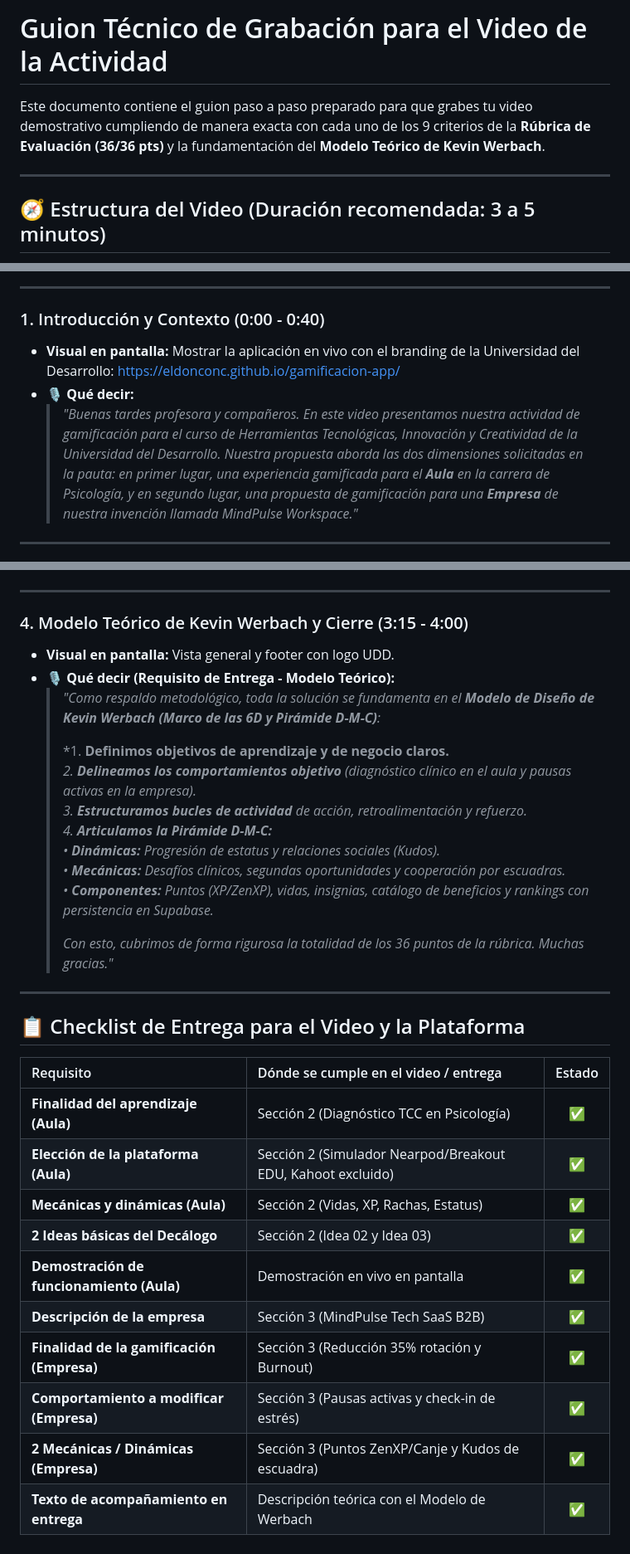
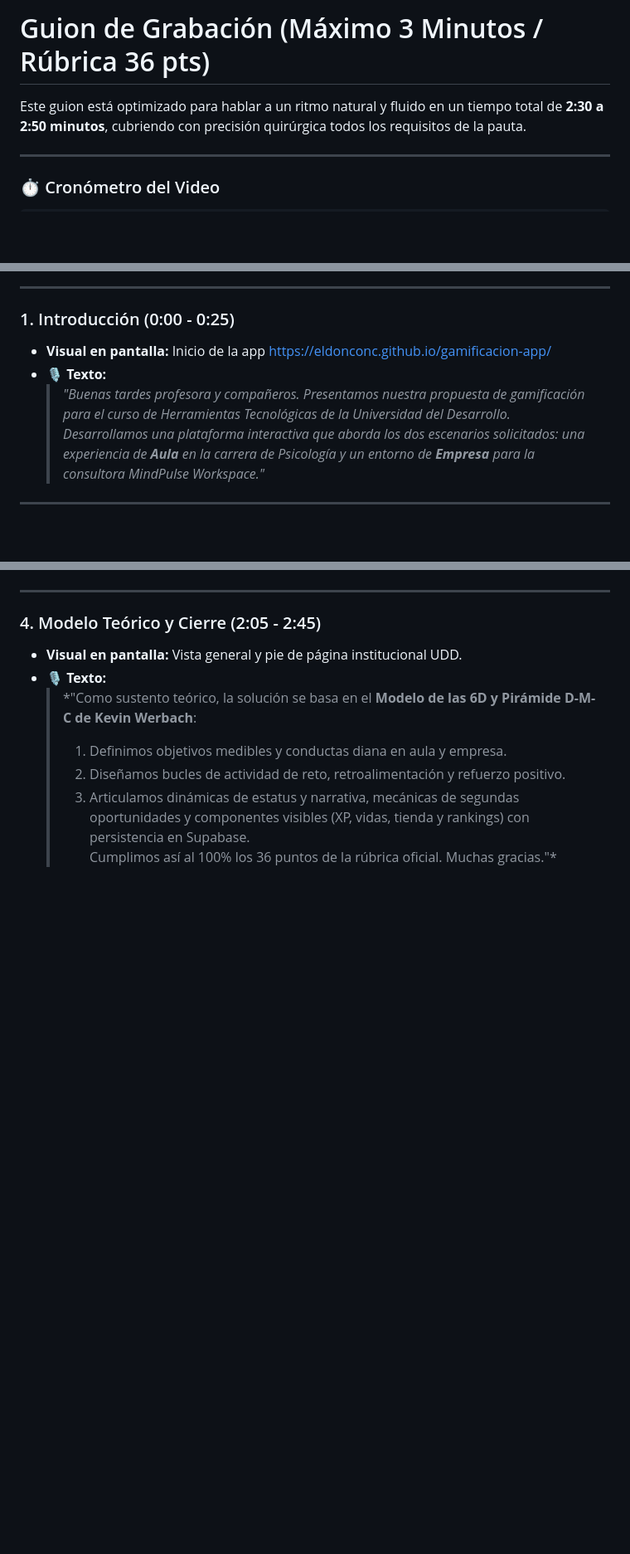
Before and after one commit to ElDonConC/gamificacion-app, a Markdown page: Guion_Grabacion_Video.md, 3 parts joined by grey strips. Shown at 83% size. Rendered like a GitHub page; blank space fills up the shorter version.

```diff
--- a/Guion_Grabacion_Video.md
+++ b/Guion_Grabacion_Video.md
@@ -1,8 +1,8 @@
-# Guion Técnico de Grabación para el Video de la Actividad
+# Guion de Grabación (Máximo 3 Minutos / Rúbrica 36 pts)
 
-Este documento contiene el guion paso a paso preparado para que grabes tu video demostrativo cumpliendo de manera exacta con cada uno de los 9 criterios de la **Rúbrica de Evaluación (36/36 pts)** y la fundamentación del **Modelo Teórico de Kevin Werbach**.
+Este guion está optimizado para hablar a un ritmo natural y fluido en un tiempo total de **2:30 a 2:50 minutos**, cubriendo con precisión quirúrgica todos los requisitos de la pauta.
 
 ---
 
-## 🧭 Estructura del Video (Duración recomendada: 3 a 5 minutos)
+### ⏱️ Cronómetro del Video
 
@@ -15,10 +15,10 @@ graph LR
 
 ---
 
-### 1. Introducción y Contexto (0:00 - 0:40)
-- **Visual en pantalla:** Mostrar la aplicación en vivo con el branding de la Universidad del Desarrollo: [https://eldonconc.github.io/gamificacion-app/](https://eldonconc.github.io/gamificacion-app/)
-- **🎙️ Qué decir:**
-  > *"Buenas tardes profesora y compañeros. En este video presentamos nuestra actividad de gamificación para el curso de Herramientas Tecnológicas, Innovación y Creatividad de la Universidad del Desarrollo. Nuestra propuesta aborda las dos dimensiones solicitadas en la pauta: en primer lugar, una experiencia gamificada para el **Aula** en la carrera de Psicología, y en segundo lugar, una propuesta de gamificación para una **Empresa** de nuestra invención llamada MindPulse Workspace."*
+### 1. Introducción (0:00 - 0:25)
+- **Visual en pantalla:** Inicio de la app [https://eldonconc.github.io/gamificacion-app/](https://eldonconc.github.io/gamificacion-app/)
+- **🎙️ Texto:**
+  > *"Buenas tardes profesora y compañeros. Presentamos nuestra propuesta de gamificación para el curso de Herramientas Tecnológicas de la Universidad del Desarrollo. Desarrollamos una plataforma interactiva que aborda los dos escenarios solicitados: una experiencia de **Aula** en la carrera de Psicología y un entorno de **Empresa** para la consultora MindPulse Workspace."*
 
 ---
 
@@ -66,34 +47,11 @@ graph LR
 
 ---
 
-### 4. Modelo Teórico de Kevin Werbach y Cierre (3:15 - 4:00)
-- **Visual en pantalla:** Vista general y footer con logo UDD.
-- **🎙️ Qué decir (Requisito de Entrega - Modelo Teórico):**
-  > *"Como respaldo metodológico, toda la solución se fundamenta en el **Modelo de Diseño de Kevin Werbach (Marco de las 6D y Pirámide D-M-C)**:*
-  >
-  > *1. **Definimos objetivos de aprendizaje y de negocio claros.**
-  > *2. **Delineamos los comportamientos objetivo** (diagnóstico clínico en el aula y pausas activas en la empresa).*
-  > *3. **Estructuramos bucles de actividad** de acción, retroalimentación y refuerzo.*
-  > *4. **Articulamos la Pirámide D-M-C:**
-  > • **Dinámicas:** Progresión de estatus y relaciones sociales (Kudos).
-  > • **Mecánicas:** Desafíos clínicos, segundas oportunidades y cooperación por escuadras.
-  > • **Componentes:** Puntos (XP/ZenXP), vidas, insignias, catálogo de beneficios y rankings con persistencia en Supabase.*
-  >
-  > *Con esto, cubrimos de forma rigurosa la totalidad de los 36 puntos de la rúbrica. Muchas gracias."*
-
----
-
-## 📋 Checklist de Entrega para el Video y la Plataforma
-
-| Requisito | Dónde se cumple en el video / entrega | Estado |
-| :--- | :--- | :---: |
-| **Finalidad del aprendizaje (Aula)** | Sección 2 (Diagnóstico TCC en Psicología) | ✅ |
-| **Elección de la plataforma (Aula)** | Sección 2 (Simulador Nearpod/Breakout EDU, Kahoot excluido) | ✅ |
-| **Mecánicas y dinámicas (Aula)** | Sección 2 (Vidas, XP, Rachas, Estatus) | ✅ |
-| **2 Ideas básicas del Decálogo** | Sección 2 (Idea 02 y Idea 03) | ✅ |
-| **Demostración de funcionamiento (Aula)** | Demostración en vivo en pantalla | ✅ |
-| **Descripción de la empresa** | Sección 3 (MindPulse Tech SaaS B2B) | ✅ |
-| **Finalidad de la gamificación (Empresa)** | Sección 3 (Reducción 35% rotación y Burnout) | ✅ |
-| **Comportamiento a modificar (Empresa)** | Sección 3 (Pausas activas y check-in de estrés) | ✅ |
-| **2 Mecánicas / Dinámicas (Empresa)** | Sección 3 (Puntos ZenXP/Canje y Kudos de escuadra) | ✅ |
-| **Texto de acompañamiento en entrega** | Descripción teórica con el Modelo de Werbach | ✅ |
+### 4. Modelo Teórico y Cierre (2:05 - 2:45)
+- **Visual en pantalla:** Vista general y pie de página institucional UDD.
+- **🎙️ Texto:**
+  > *"Como sustento teórico, la solución se basa en el **Modelo de las 6D y Pirámide D-M-C de Kevin Werbach**:
+  > 1. Definimos objetivos medibles y conductas diana en aula y empresa.
+  > 2. Diseñamos bucles de actividad de reto, retroalimentación y refuerzo positivo.
+  > 3. Articulamos dinámicas de estatus y narrativa, mecánicas de segundas oportunidades y componentes visibles (XP, vidas, tienda y rankings) con persistencia en Supabase.
+  > Cumplimos así al 100% los 36 puntos de la rúbrica oficial. Muchas gracias."*
```
Also changed, not shown: other parts of Guion_Grabacion_Video.md (+23 -42 lines).
